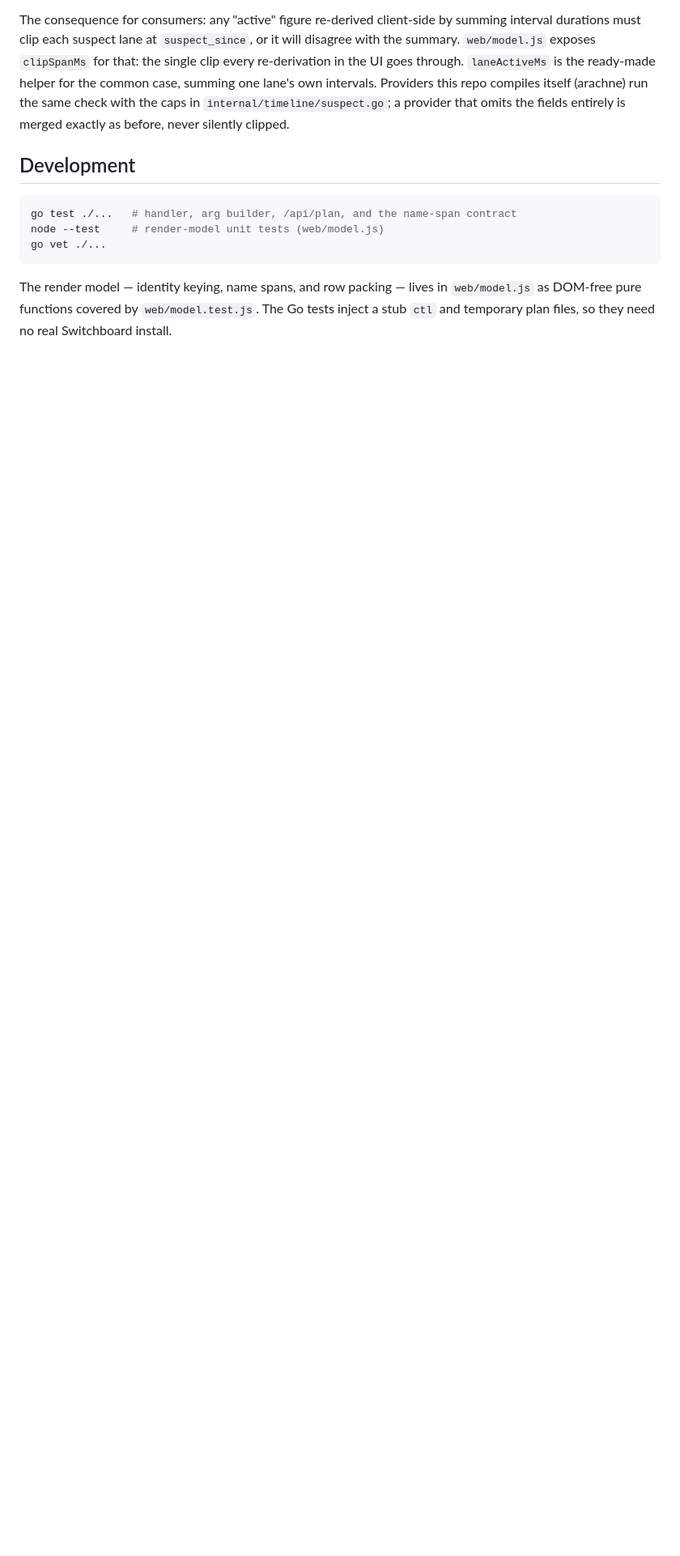
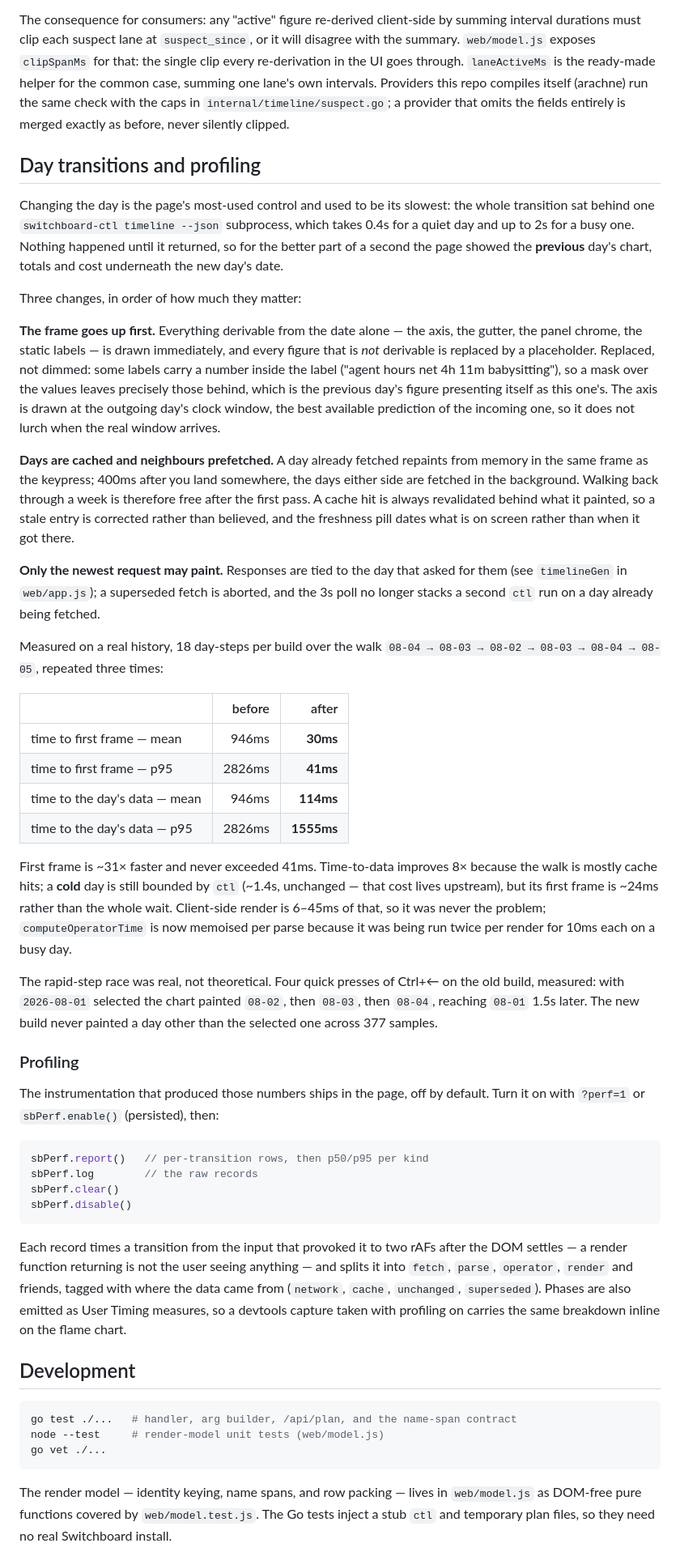
Before and after one commit to tjmisko/switchboard-dashboard, a Markdown page: README.md, the part around the change. Shown at 81% size. GitHub-like rendering; blank space fills up the shorter version.

Commit message:
docs: record the day-transition measurements and the profiling handle
Before/after numbers for the day walk, what is and is not fixed (a cold
day is still bounded by ctl), and how to turn sbPerf on.

Co-Authored-By: Claude Opus 5 <noreply@anthropic.com>

````diff
--- a/README.md
+++ b/README.md
@@ -400,6 +400,77 @@ Providers this repo compiles itself (arachne) run the same check with the caps i
 `internal/timeline/suspect.go`; a provider that omits the fields entirely is
 merged exactly as before, never silently clipped.
 
+## Day transitions and profiling
+
+Changing the day is the page's most-used control and used to be its slowest: the
+whole transition sat behind one `switchboard-ctl timeline --json` subprocess,
+which takes 0.4s for a quiet day and up to 2s for a busy one. Nothing happened
+until it returned, so for the better part of a second the page showed the
+**previous** day's chart, totals and cost underneath the new day's date.
+
+Three changes, in order of how much they matter:
+
+**The frame goes up first.** Everything derivable from the date alone — the axis,
+the gutter, the panel chrome, the static labels — is drawn immediately, and every
+figure that is *not* derivable is replaced by a placeholder. Replaced, not
+dimmed: some labels carry a number inside the label ("agent hours net 4h 11m
+babysitting"), so a mask over the values leaves precisely those behind, which is
+the previous day's figure presenting itself as this one's. The axis is drawn at
+the outgoing day's clock window, the best available prediction of the incoming
+one, so it does not lurch when the real window arrives.
+
+**Days are cached and neighbours prefetched.** A day already fetched repaints
+from memory in the same frame as the keypress; 400ms after you land somewhere,
+the days either side are fetched in the background. Walking back through a week
+is therefore free after the first pass. A cache hit is always revalidated behind
+what it painted, so a stale entry is corrected rather than believed, and the
+freshness pill dates what is on screen rather than when it got there.
+
+**Only the newest request may paint.** Responses are tied to the day that asked
+for them (see `timelineGen` in `web/app.js`); a superseded fetch is aborted, and
+the 3s poll no longer stacks a second `ctl` run on a day already being fetched.
+
+Measured on a real history, 18 day-steps per build over the walk
+`08-04 → 08-03 → 08-02 → 08-03 → 08-04 → 08-05`, repeated three times:
+
+| | before | after |
+| --- | ---: | ---: |
+| time to first frame — mean | 946ms | **30ms** |
+| time to first frame — p95 | 2826ms | **41ms** |
+| time to the day's data — mean | 946ms | **114ms** |
+| time to the day's data — p95 | 2826ms | **1555ms** |
+
+First frame is ~31× faster and never exceeded 41ms. Time-to-data improves 8×
+because the walk is mostly cache hits; a **cold** day is still bounded by `ctl`
+(~1.4s, unchanged — that cost lives upstream), but its first frame is ~24ms
+rather than the whole wait. Client-side render is 6–45ms of that, so it was never
+the problem; `computeOperatorTime` is now memoised per parse because it was being
+run twice per render for 10ms each on a busy day.
+
+The rapid-step race was real, not theoretical. Four quick presses of Ctrl+← on
+the old build, measured: with `2026-08-01` selected the chart painted `08-02`,
+then `08-03`, then `08-04`, reaching `08-01` 1.5s later. The new build never
+painted a day other than the selected one across 377 samples.
+
+### Profiling
+
+The instrumentation that produced those numbers ships in the page, off by
+default. Turn it on with `?perf=1` or `sbPerf.enable()` (persisted), then:
+
+```js
+sbPerf.report()   // per-transition rows, then p50/p95 per kind
+sbPerf.log        // the raw records
+sbPerf.clear()
+sbPerf.disable()
+```
+
+Each record times a transition from the input that provoked it to two rAFs after
+the DOM settles — a render function returning is not the user seeing anything —
+and splits it into `fetch`, `parse`, `operator`, `render` and friends, tagged
+with where the data came from (`network`, `cache`, `unchanged`, `superseded`).
+Phases are also emitted as User Timing measures, so a devtools capture taken with
+profiling on carries the same breakdown inline on the flame chart.
+
 ## Development
 
 ```sh
````
